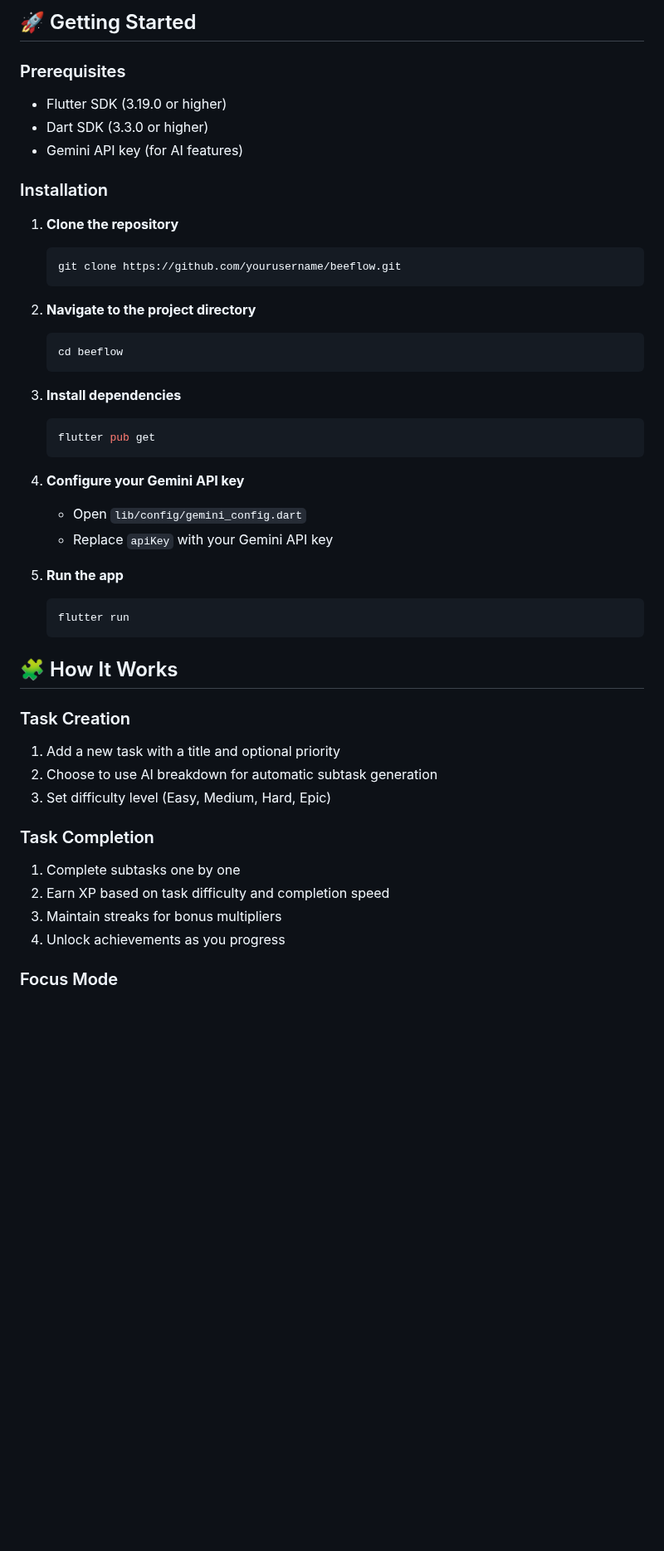
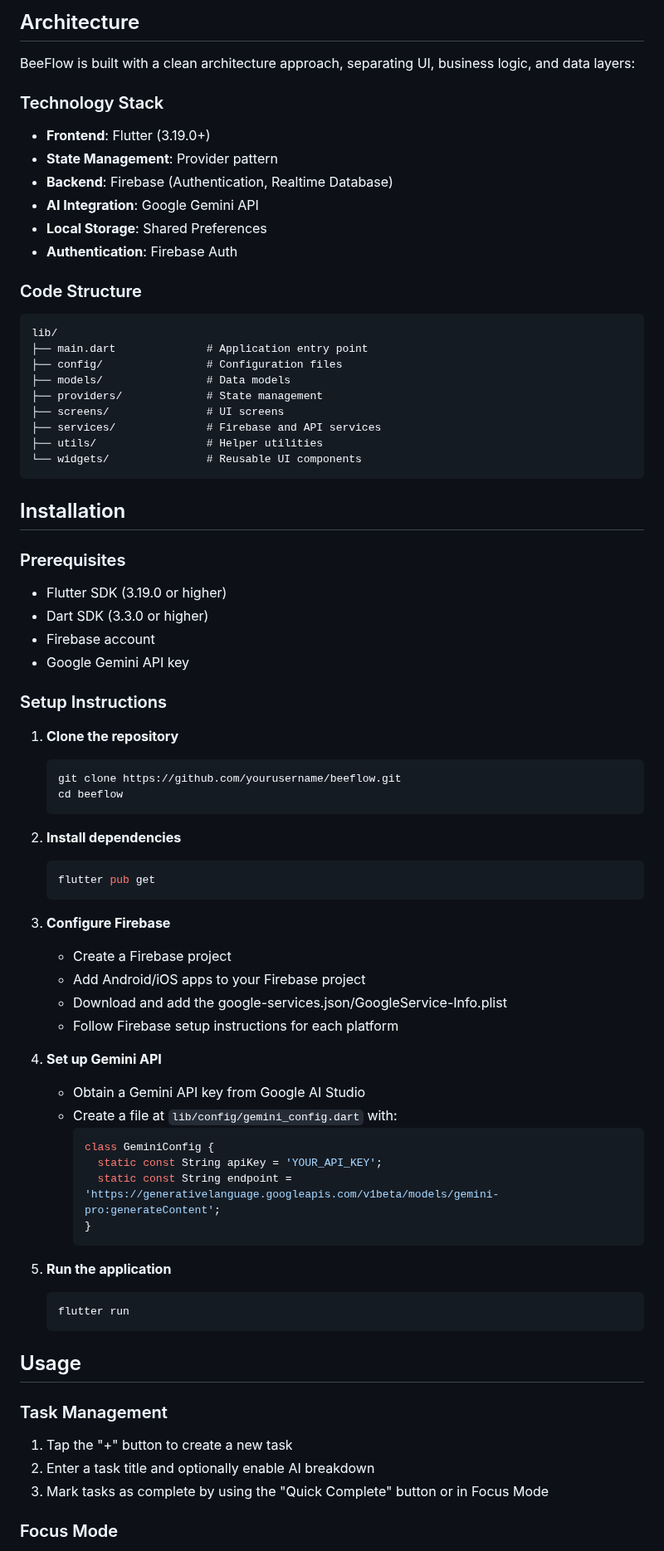
Before and after one commit to amishapai/BeeFlow, a Markdown page: README.md, the part around one of its changes. Shown at 83% size. Drawn GitHub-style; blank space fills up the shorter version.

````diff
--- a/README.md
+++ b/README.md
@@ -68,56 +75,85 @@ BeeFlow is an innovative task management application specifically designed for i
 
-## 🚀 Getting Started
+## Architecture
+
+BeeFlow is built with a clean architecture approach, separating UI, business logic, and data layers:
+
+### Technology Stack
+
+- **Frontend**: Flutter (3.19.0+)
+- **State Management**: Provider pattern
+- **Backend**: Firebase (Authentication, Realtime Database)
+- **AI Integration**: Google Gemini API
+- **Local Storage**: Shared Preferences
+- **Authentication**: Firebase Auth
+
+### Code Structure
+
+```
+lib/
+├── main.dart              # Application entry point
+├── config/                # Configuration files
+├── models/                # Data models
+├── providers/             # State management
+├── screens/               # UI screens
+├── services/              # Firebase and API services
+├── utils/                 # Helper utilities
+└── widgets/               # Reusable UI components
+```
+
+## Installation
 
 ### Prerequisites
 
 - Flutter SDK (3.19.0 or higher)
 - Dart SDK (3.3.0 or higher)
-- Gemini API key (for AI features)
+- Firebase account
+- Google Gemini API key
 
-### Installation
+### Setup Instructions
 
 1. **Clone the repository**
 
    ```bash
    git clone https://github.com/yourusername/beeflow.git
-   ```
-
-2. **Navigate to the project directory**
-
-   ```bash
    cd beeflow
    ```
 
-3. **Install dependencies**
+2. **Install dependencies**
 
    ```bash
    flutter pub get
    ```
 
-4. **Configure your Gemini API key**
+3. **Configure Firebase**
 
-   - Open `lib/config/gemini_config.dart`
-   - Replace `apiKey` with your Gemini API key
+   - Create a Firebase project
+   - Add Android/iOS apps to your Firebase project
+   - Download and add the google-services.json/GoogleService-Info.plist
+   - Follow Firebase setup instructions for each platform
 
-5. **Run the app**
+4. **Set up Gemini API**
+
+   - Obtain a Gemini API key from Google AI Studio
+   - Create a file at `lib/config/gemini_config.dart` with:
+     ```dart
+     class GeminiConfig {
+       static const String apiKey = 'YOUR_API_KEY';
+       static const String endpoint = 'https://generativelanguage.googleapis.com/v1beta/models/gemini-pro:generateContent';
+     }
+     ```
+
+5. **Run the application**
    ```bash
    flutter run
    ```
 
-## 🧩 How It Works
+## Usage
 
-### Task Creation
+### Task Management
 
-1. Add a new task with a title and optional priority
-2. Choose to use AI breakdown for automatic subtask generation
-3. Set difficulty level (Easy, Medium, Hard, Epic)
-
-### Task Completion
-
-1. Complete subtasks one by one
-2. Earn XP based on task difficulty and completion speed
-3. Maintain streaks for bonus multipliers
-4. Unlock achievements as you progress
+1. Tap the "+" button to create a new task
+2. Enter a task title and optionally enable AI breakdown
+3. Mark tasks as complete by using the "Quick Complete" button or in Focus Mode
 
 ### Focus Mode
 
````
Also changed, not shown: other parts of README.md (+81 -57 lines).
